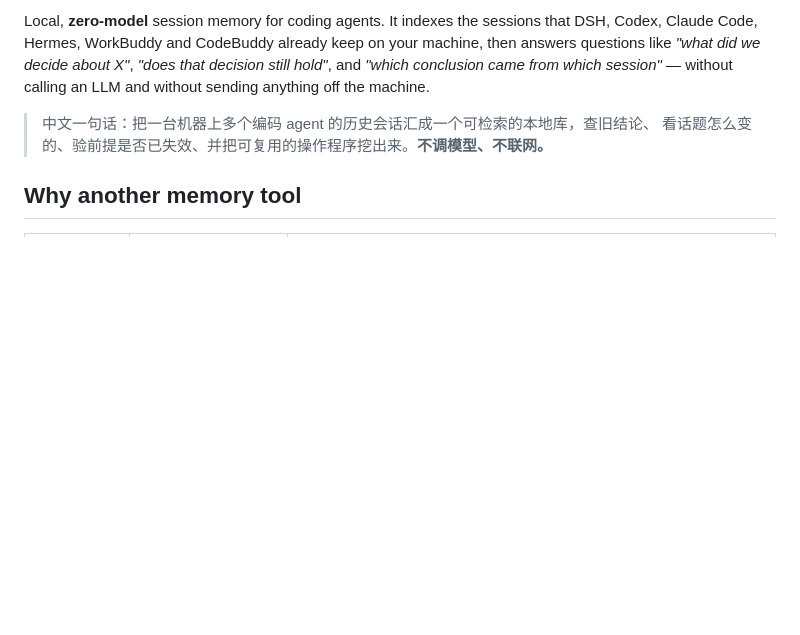
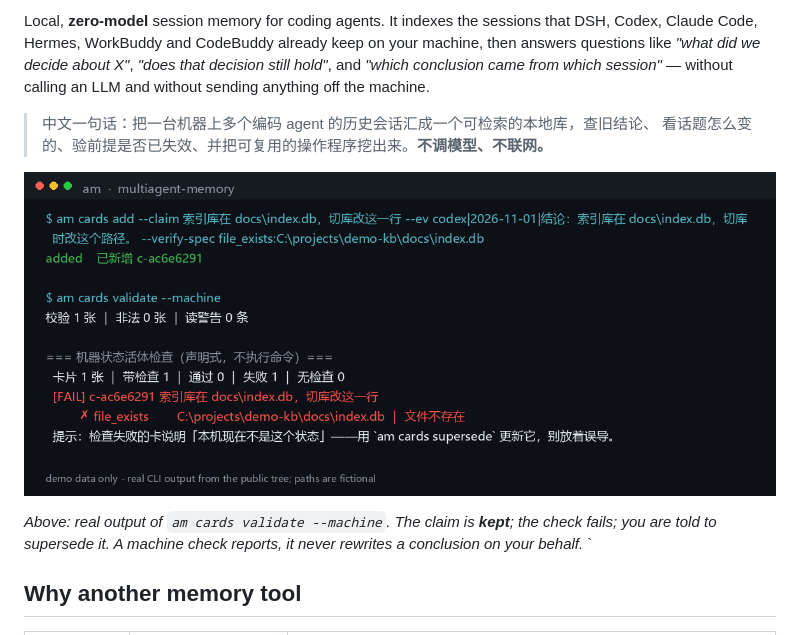
Before and after one commit to xmtc888/premise-memory, a Markdown page: README.md, the part around the change. Rendered like a GitHub page; pictures changed too: docs/assets/premises-check.png (added); blank space fills up the shorter version.

Commit message:
docs: README 加首图（真实 `cards validate --machine` 输出）
图不是画的：先用公开树的代码造一条"前提已失效"的卡片，再跑 `am cards validate --machine`
把 stdout 原样渲染成 PNG（逐字，折行只为显示）。图内注明 demo 数据、路径虚构。

渲染踩了三个字体坑（都实测过）：
- 雅黑缺 ✗（渲染成方块）；
- MS Gothic 有 ✗ 但缺简体字，还把 \ 画成 ¥；
- 所以改为逐字回退：雅黑 → MS Gothic → Segoe UI Symbol。
另外 Pillow 12 的 getmask() 不再返回可 tobytes() 的对象，缺字判定改为"渲染到画布再比字节"。

顺带：demo 截图用 AGENT_MEMORY_HOME 隔离数据目录，保证卡片库是全新的（否则会显示"已更新"）。

```diff
--- a/README.md
+++ b/README.md
@@ -12,6 +12,11 @@ without sending anything off the machine.
 > 中文一句话：把一台机器上多个编码 agent 的历史会话汇成一个可检索的本地库，查旧结论、
 > 看话题怎么变的、验前提是否已失效、并把可复用的操作程序挖出来。**不调模型、不联网。**
 
+![am cards validate --machine: a card whose premise no longer holds](docs/assets/premises-check.png)
+
+*Above: real output of `am cards validate --machine`. The claim is **kept**; the check fails;
+you are told to supersede it. A machine check reports, it never rewrites a conclusion on your behalf.*
+`
 ## Why another memory tool
 
 | | claude-mem / hosted memory | multiagent-memory |
```
